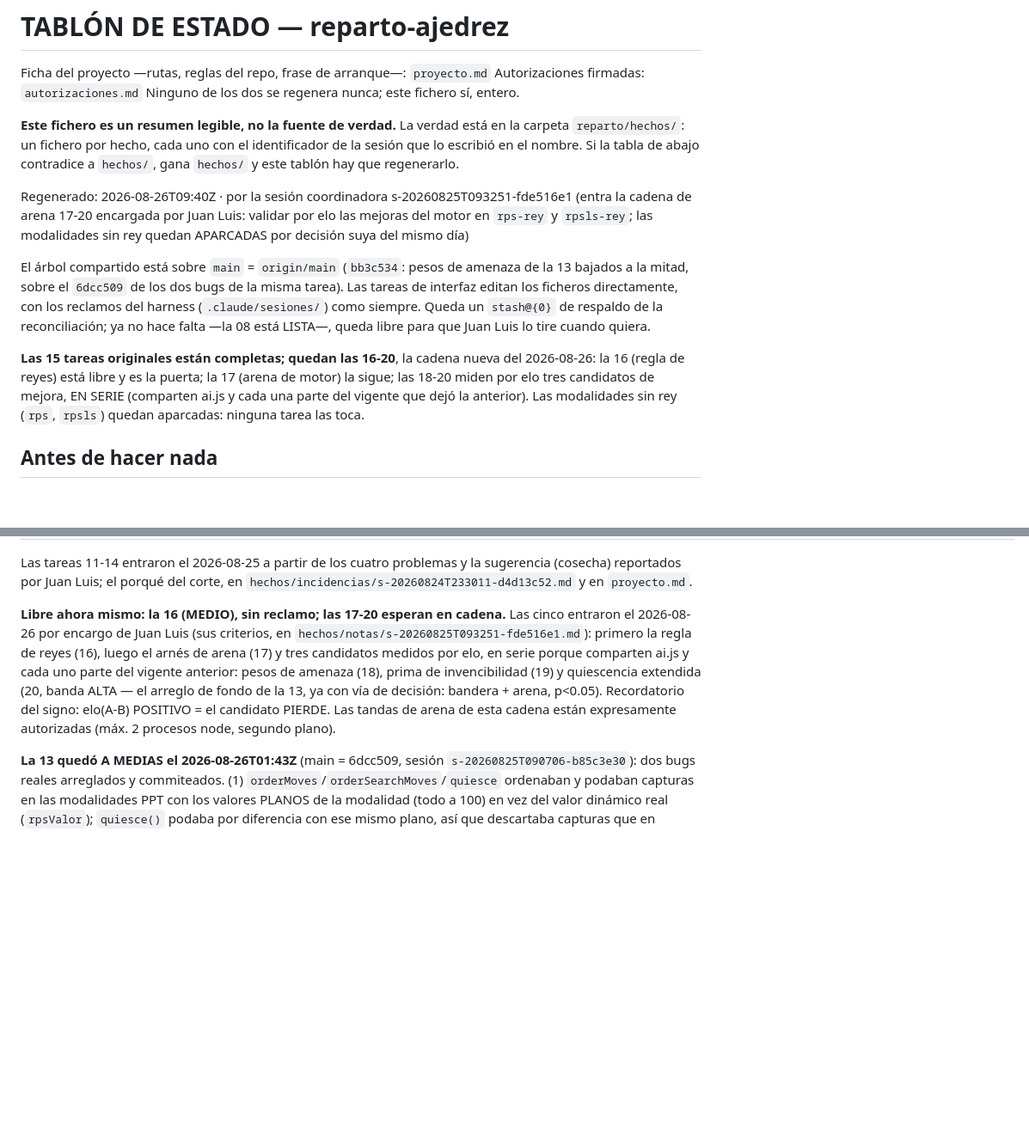
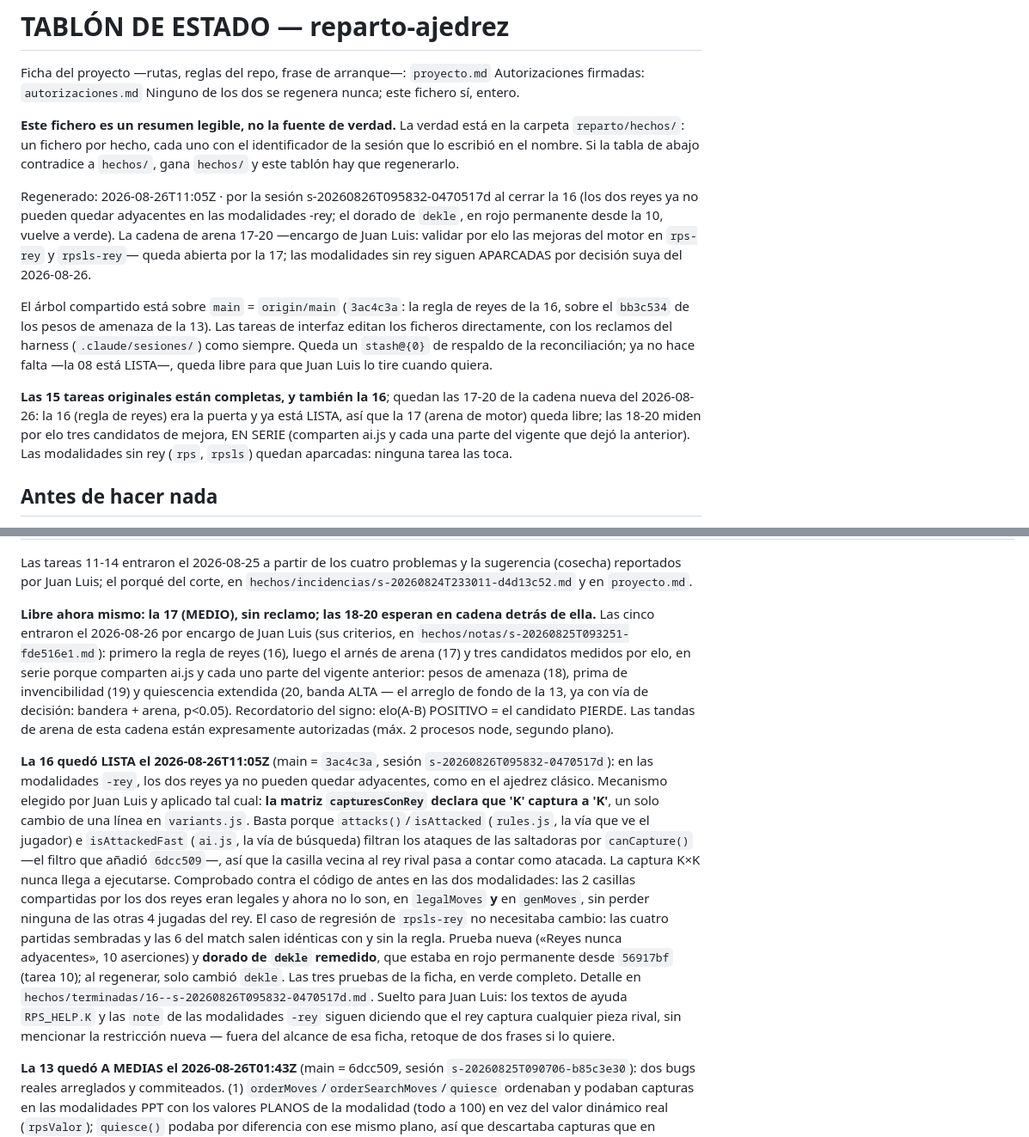
Before and after one commit to salasgar/Ajedrez-triangular, a Markdown page: reparto/_ESTADO.md, 2 parts joined by grey strips. Shown at 86% size. GitHub-like rendering; blank space fills up the shorter version.

Commit message:
Reparto: la 16 queda LISTA (reyes nunca adyacentes); la 17 abre la cadena de arena
Terminada, reclamo CERRADO y tablón regenerado. La 17 pasa de BLOQUEADA a
PENDIENTE al cumplirse su precondición.

Co-Authored-By: Claude Opus 5 <noreply@anthropic.com>

```diff
--- a/reparto/_ESTADO.md
+++ b/reparto/_ESTADO.md
@@ -9,22 +9,24 @@ carpeta `reparto/hechos/`: un fichero por hecho, cada uno con el identificador d
 sesión que lo escribió en el nombre. Si la tabla de abajo contradice a `hechos/`, gana
 `hechos/` y este tablón hay que regenerarlo.
 
-Regenerado: 2026-08-26T09:40Z · por la sesión coordinadora s-20260825T093251-fde516e1
-(entra la cadena de arena 17-20 encargada por Juan Luis: validar por elo las mejoras
-del motor en `rps-rey` y `rpsls-rey`; las modalidades sin rey quedan APARCADAS por
-decisión suya del mismo día)
+Regenerado: 2026-08-26T11:05Z · por la sesión s-20260826T095832-0470517d al cerrar la
+16 (los dos reyes ya no pueden quedar adyacentes en las modalidades -rey; el dorado de
+`dekle`, en rojo permanente desde la 10, vuelve a verde). La cadena de arena 17-20
+—encargo de Juan Luis: validar por elo las mejoras del motor en `rps-rey` y
+`rpsls-rey`— queda abierta por la 17; las modalidades sin rey siguen APARCADAS por
+decisión suya del 2026-08-26.
 
-El árbol compartido está sobre `main` = `origin/main` (`bb3c534`: pesos de amenaza de
-la 13 bajados a la mitad, sobre el `6dcc509` de los dos bugs de la misma tarea). Las
+El árbol compartido está sobre `main` = `origin/main` (`3ac4c3a`: la regla de reyes de
+la 16, sobre el `bb3c534` de los pesos de amenaza de la 13). Las
 tareas de interfaz editan los ficheros directamente, con los reclamos del harness
 (`.claude/sesiones/`) como siempre. Queda un `stash@{0}` de respaldo de la
 reconciliación; ya no hace falta —la 08 está LISTA—, queda libre para que Juan Luis lo
 tire cuando quiera.
 
-**Las 15 tareas originales están completas; quedan las 16-20**, la cadena nueva del
-2026-08-26: la 16 (regla de reyes) está libre y es la puerta; la 17 (arena de motor)
-la sigue; las 18-20 miden por elo tres candidatos de mejora, EN SERIE (comparten
-ai.js y cada una parte del vigente que dejó la anterior). Las modalidades sin rey
+**Las 15 tareas originales están completas, y también la 16**; quedan las 17-20 de la
+cadena nueva del 2026-08-26: la 16 (regla de reyes) era la puerta y ya está LISTA, así
+que la 17 (arena de motor) queda libre; las 18-20 miden por elo tres candidatos de
+mejora, EN SERIE (comparten ai.js y cada una parte del vigente que dejó la anterior). Las modalidades sin rey
 (`rps`, `rpsls`) quedan aparcadas: ninguna tarea las toca.
 
 ## Antes de hacer nada
@@ -124,8 +126,8 @@ Las tareas 11-14 entraron el 2026-08-25 a partir de los cuatro problemas y la
 sugerencia (cosecha) reportados por Juan Luis; el porqué del corte, en
 `hechos/incidencias/s-20260824T233011-d4d13c52.md` y en `proyecto.md`.
 
-**Libre ahora mismo: la 16 (MEDIO), sin reclamo; las 17-20 esperan en cadena.** Las
-cinco entraron el 2026-08-26 por encargo de Juan Luis (sus criterios, en
+**Libre ahora mismo: la 17 (MEDIO), sin reclamo; las 18-20 esperan en cadena detrás de
+ella.** Las cinco entraron el 2026-08-26 por encargo de Juan Luis (sus criterios, en
 `hechos/notas/s-20260825T093251-fde516e1.md`): primero la regla de reyes (16), luego
 el arnés de arena (17) y tres candidatos medidos por elo, en serie porque comparten
 ai.js y cada uno parte del vigente anterior: pesos de amenaza (18), prima de
@@ -133,6 +135,27 @@ invencibilidad (19) y quiescencia extendida (20, banda ALTA — el arreglo de fo
 la 13, ya con vía de decisión: bandera + arena, p<0.05). Recordatorio del signo:
 elo(A-B) POSITIVO = el candidato PIERDE. Las tandas de arena de esta cadena están
 expresamente autorizadas (máx. 2 procesos node, segundo plano).
+
+**La 16 quedó LISTA el 2026-08-26T11:05Z** (main = `3ac4c3a`, sesión
+`s-20260826T095832-0470517d`): en las modalidades `-rey`, los dos reyes ya no pueden
+quedar adyacentes, como en el ajedrez clásico. Mecanismo elegido por Juan Luis y
+aplicado tal cual: **la matriz `capturesConRey` declara que 'K' captura a 'K'**, un
+solo cambio de una línea en `variants.js`. Basta porque `attacks()`/`isAttacked`
+(`rules.js`, la vía que ve el jugador) e `isAttackedFast` (`ai.js`, la vía de búsqueda)
+filtran los ataques de las saltadoras por `canCapture()` —el filtro que añadió
+`6dcc509`—, así que la casilla vecina al rey rival pasa a contar como atacada. La
+captura K×K nunca llega a ejecutarse. Comprobado contra el código de antes en las dos
+modalidades: las 2 casillas compartidas por los dos reyes eran legales y ahora no lo
+son, en `legalMoves` **y** en `genMoves`, sin perder ninguna de las otras 4 jugadas del
+rey. El caso de regresión de `rpsls-rey` no necesitaba cambio: las cuatro partidas
+sembradas y las 6 del match salen idénticas con y sin la regla. Prueba nueva («Reyes
+nunca adyacentes», 10 aserciones) y **dorado de `dekle` remedido**, que estaba en rojo
+permanente desde `56917bf` (tarea 10); al regenerar, solo cambió `dekle`. Las tres
+pruebas de la ficha, en verde completo. Detalle en
+`hechos/terminadas/16--s-20260826T095832-0470517d.md`. Suelto para Juan Luis: los
+textos de ayuda `RPS_HELP.K` y las `note` de las modalidades `-rey` siguen diciendo que
+el rey captura cualquier pieza rival, sin mencionar la restricción nueva — fuera del
+alcance de esa ficha, retoque de dos frases si lo quiere.
 
 **La 13 quedó A MEDIAS el 2026-08-26T01:43Z** (main = 6dcc509, sesión
 `s-20260825T090706-b85c3e30`): dos bugs reales arreglados y commiteados. (1)
```
Also changed, not shown: other parts of reparto/_ESTADO.md (+2 -2 lines), 2 other files.
